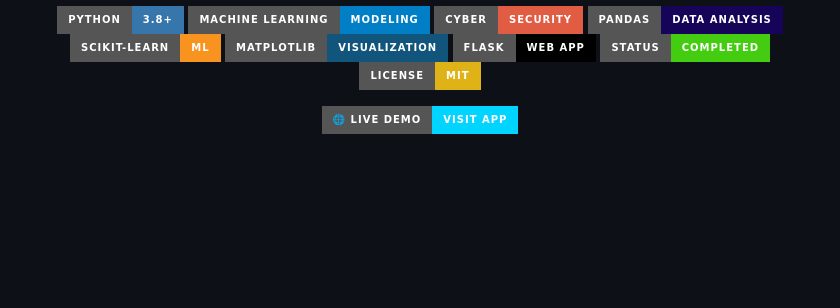
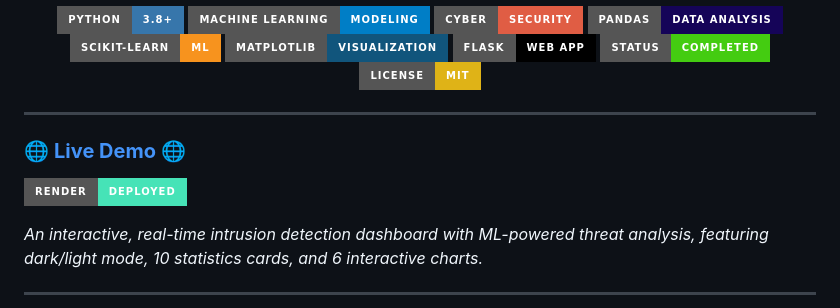
Before and after one commit to ajaygangwar945/Cyber-Warfare-Intrusion-Detection, a Markdown page: README.md, the part around one of its changes. Rendered like a GitHub page; badges without logos; blank space fills up the shorter version.

Commit message:
Enhance live demo section with styled heading and Render badge

```diff
--- a/README.md
+++ b/README.md
@@ -12,8 +12,16 @@
 ![Status](https://img.shields.io/badge/Status-Completed-brightgreen?style=for-the-badge)
 ![License](https://img.shields.io/badge/License-MIT-yellow?style=for-the-badge)
 
-[![Live Demo](https://img.shields.io/badge/🌐_Live_Demo-Visit_App-00d4ff?style=for-the-badge)](https://cyber-warfare-intrusion-detection.onrender.com)
-
 </div>
 
+---
+
+### 🌐 **[Live Demo](https://cyber-warfare-intrusion-detection.onrender.com/)** 🌐
+
+[![Render Deploy Status](https://img.shields.io/badge/Render-Deployed-46E3B7?style=for-the-badge&logo=render&logoColor=white)](https://cyber-warfare-intrusion-detection.onrender.com)
+
+*An interactive, real-time intrusion detection dashboard with ML-powered threat analysis, featuring dark/light mode, 10 statistics cards, and 6 interactive charts.*
+
+---
+
 <p align="center">
```
Also changed, not shown: other parts of README.md (+1 -2 lines).
